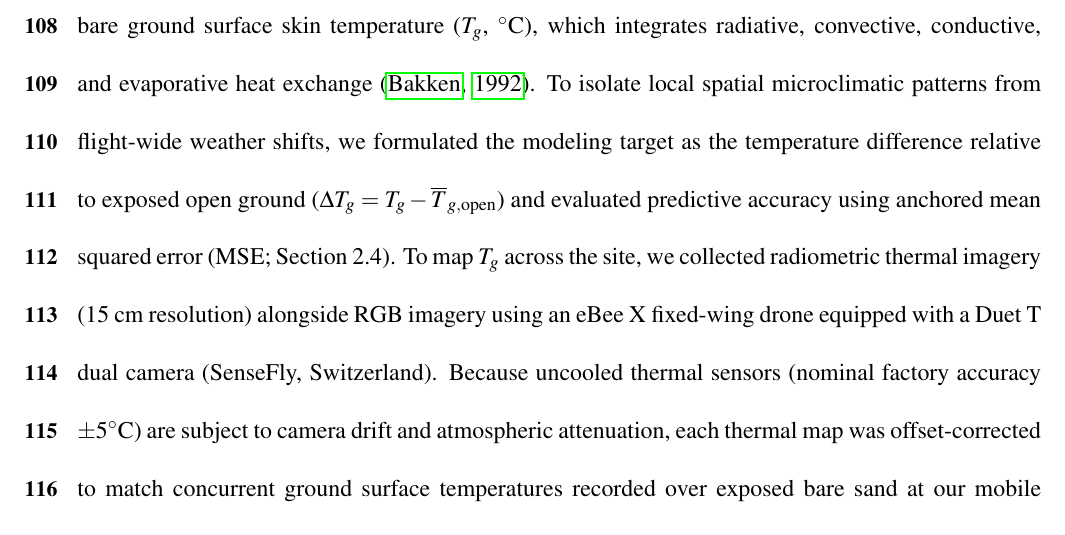
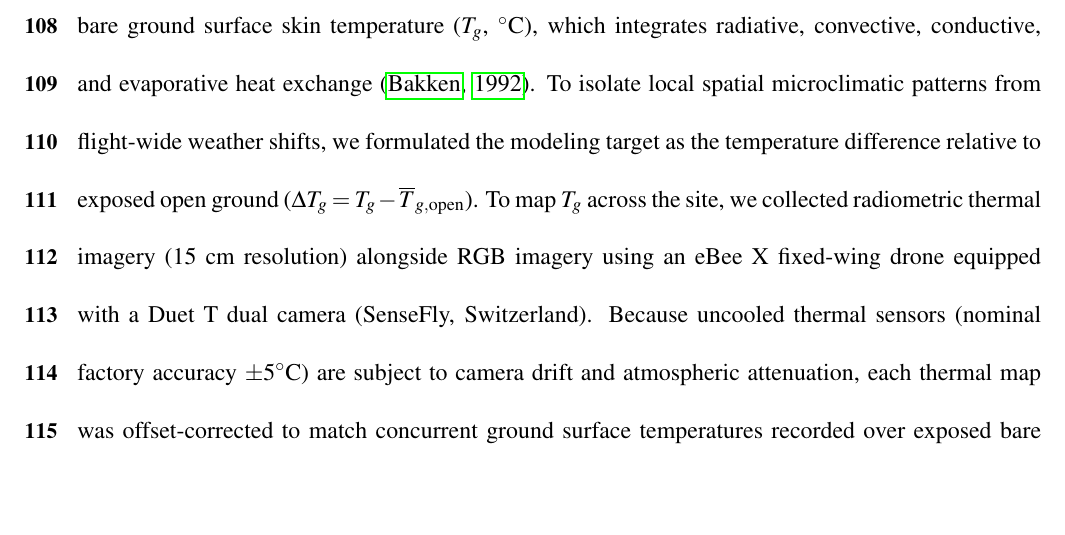
Before and after one commit to levyofi/Sulami_et_al_ECI_rev1, a LaTeX document (main.tex): part of page 5 of 39 before the commit and part of page 5 of 38 after it, cut so that both start at the same text, the shorter picture padded with empty space. Compiled offline with pdfLaTeX.

Commit message:
Remove premature anchored MSE mention from Section 2.1

```diff
--- a/main.tex
+++ b/main.tex
@@ -100,7 +100,7 @@ To quantify how surrounding terrain shapes local ground temperatures, we used bo
 \paragraph*{\textit{Study site}} We collected field data in the Judean Desert, Israel (31°21'N, 35°21'E), adjacent to the Dead Sea basin (~240--400~m below sea level). This hyper-arid landscape consists of alluvial plains, rocky slopes, and wadi beds with sparse perennial shrubs and seasonal annuals \citep{moncaz_2012}. Within this region, our surveys focused on the Tse'elim River alluvial fan (31°21'04.8"N, 35°21'11"E), which is covered by gravelly sand, scattered limestone rocks, and sparse shrub cover ($\approx 5\%$). In summer, exposed bare ground temperatures rise from approximately 30°C in early morning to $>45$°C at midday, whereas shaded ground beneath rocks and shrubs remains cooler (~37°C) \citep{levy_2016a}. In winter, midday temperatures reach ~27°C on open ground and ~25°C in shade.
 
 \paragraph*{\textit{Target microclimate definition and thermal calibration}}
-Our primary microclimatic variable was bare ground surface skin temperature ($T_g$, $^\circ\mathrm{C}$), which integrates radiative, convective, conductive, and evaporative heat exchange \citep{bakken_1992}. To isolate local spatial microclimatic patterns from flight-wide weather shifts, we formulated the modeling target as the temperature difference relative to exposed open ground ($\Delta T_g = T_g - \overline{T}_{g,\text{open}}$) and evaluated predictive accuracy using anchored mean squared error (MSE; Section~2.4). To map $T_g$ across the site, we collected radiometric thermal imagery (15~cm resolution) alongside RGB imagery using an eBee~X fixed-wing drone equipped with a Duet~T dual camera (SenseFly, Switzerland). Because uncooled thermal sensors (nominal factory accuracy $\pm 5^\circ\mathrm{C}$) are subject to camera drift and atmospheric attenuation, each thermal map was offset-corrected to match concurrent ground surface temperatures recorded over exposed bare sand at our mobile weather station. To restrict evaluation to bare ground, we excluded pixels with active vegetation cover (Triangular Greenness Index, $\text{TGI} > 0.04$).
+Our primary microclimatic variable was bare ground surface skin temperature ($T_g$, $^\circ\mathrm{C}$), which integrates radiative, convective, conductive, and evaporative heat exchange \citep{bakken_1992}. To isolate local spatial microclimatic patterns from flight-wide weather shifts, we formulated the modeling target as the temperature difference relative to exposed open ground ($\Delta T_g = T_g - \overline{T}_{g,\text{open}}$). To map $T_g$ across the site, we collected radiometric thermal imagery (15~cm resolution) alongside RGB imagery using an eBee~X fixed-wing drone equipped with a Duet~T dual camera (SenseFly, Switzerland). Because uncooled thermal sensors (nominal factory accuracy $\pm 5^\circ\mathrm{C}$) are subject to camera drift and atmospheric attenuation, each thermal map was offset-corrected to match concurrent ground surface temperatures recorded over exposed bare sand at our mobile weather station. To restrict evaluation to bare ground, we excluded pixels with active vegetation cover (Triangular Greenness Index, $\text{TGI} > 0.04$).
 
 \paragraph*{\textit{Meteorological data collection}}
 During every flight, a portable weather station (MaxiMet GMX501, GILL Instruments, UK) positioned in a flat, unshaded sand patch recorded solar irradiance, air temperature, relative humidity, atmospheric pressure, wind speed, wind direction, and surface and canopy temperatures at 10-minute intervals. These on-site readings were supplemented with regional albedo and soil moisture and temperature profiles from the Global Land Data Assimilation System (GLDAS; \citealt{TheGlobalLandDataAssimilationSystem}) and hourly atmospheric forcing from ERA5-Land reanalysis for the physical model (Table~\ref{table:physparam}). In total, we conducted 33 drone flights across eight field campaigns between May 2019 and May 2021, spanning morning to evening conditions (Supplementary Table~S1).
```
